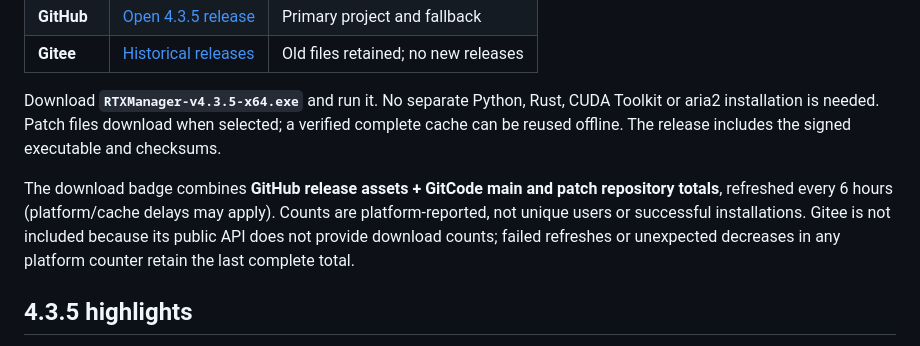
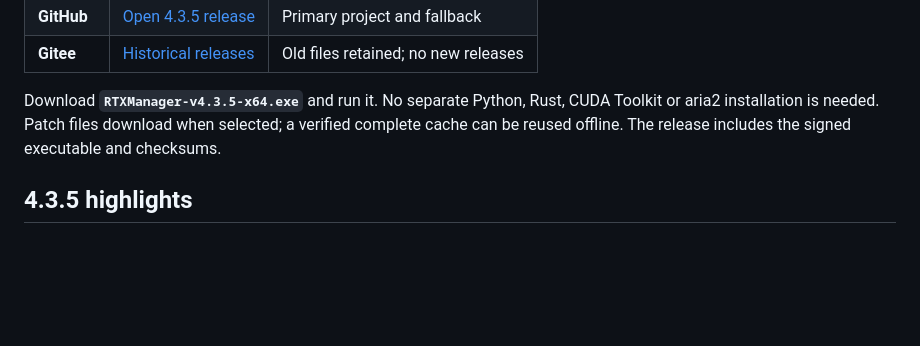
Before and after one commit to pandaligx/RTX-FG-Manager, a Markdown page: README.md, the part around the change. Drawn GitHub-style; blank space fills up the shorter version.

Commit message:
docs: keep combined download badge without statistics footnote [skip ci]

```diff
--- a/README.md
+++ b/README.md
@@ -50,8 +50,6 @@
 | **Gitee** | [Historical releases](https://gitee.com/pandaligx/RTX-FG-Manager/releases) | Old files retained; no new releases |
 
 Download **`RTXManager-v4.3.5-x64.exe`** and run it. No separate Python, Rust, CUDA Toolkit or aria2 installation is needed. Patch files download when selected; a verified complete cache can be reused offline. The release includes the signed executable and checksums.
-
-The download badge combines **GitHub release assets + GitCode main and patch repository totals**, refreshed every 6 hours (platform/cache delays may apply). Counts are platform-reported, not unique users or successful installations. Gitee is not included because its public API does not provide download counts; failed refreshes or unexpected decreases in any platform counter retain the last complete total.
 
 ## 4.3.5 highlights
 
```
Also changed, not shown: README.zh-CN.md (+0 -2 lines).
